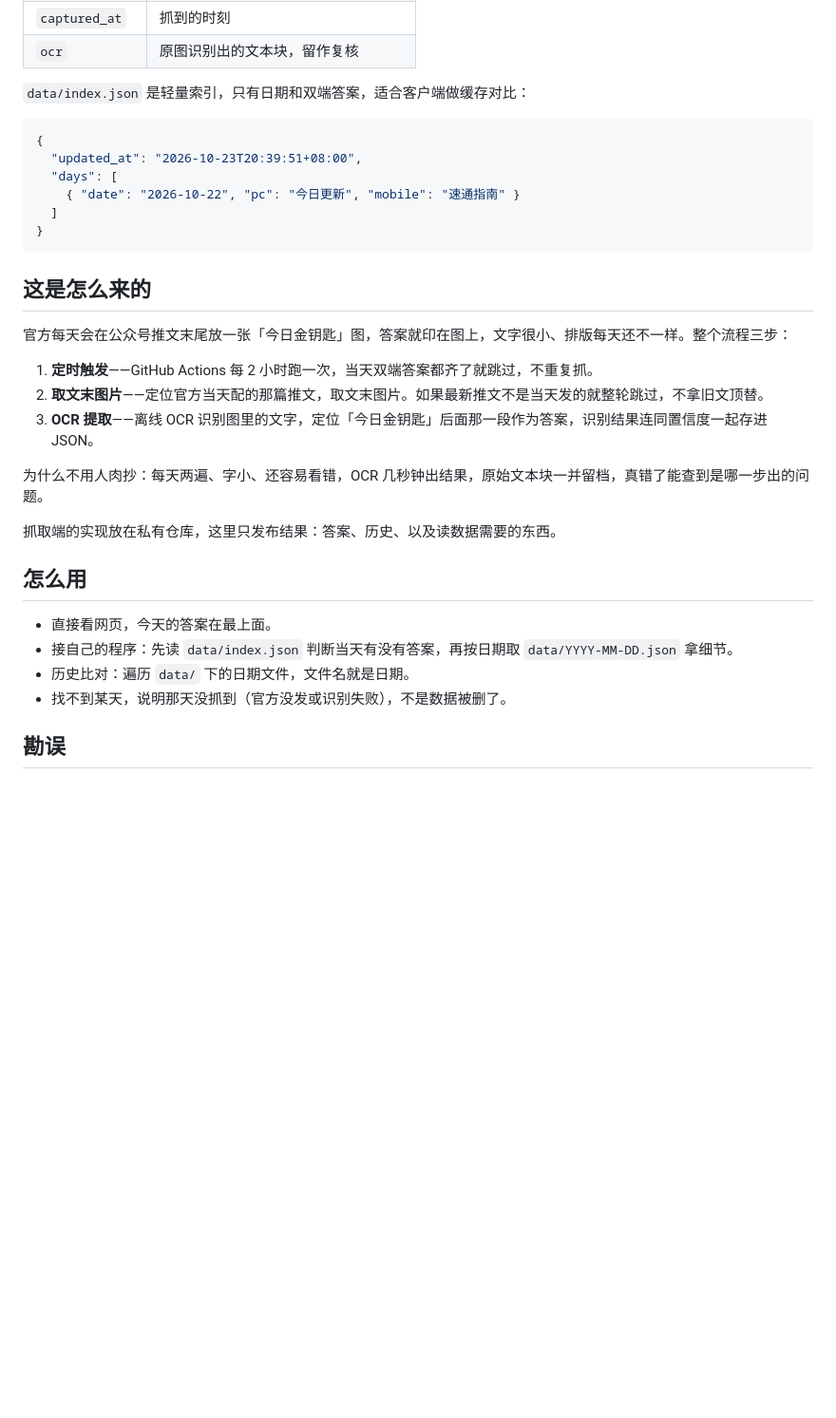
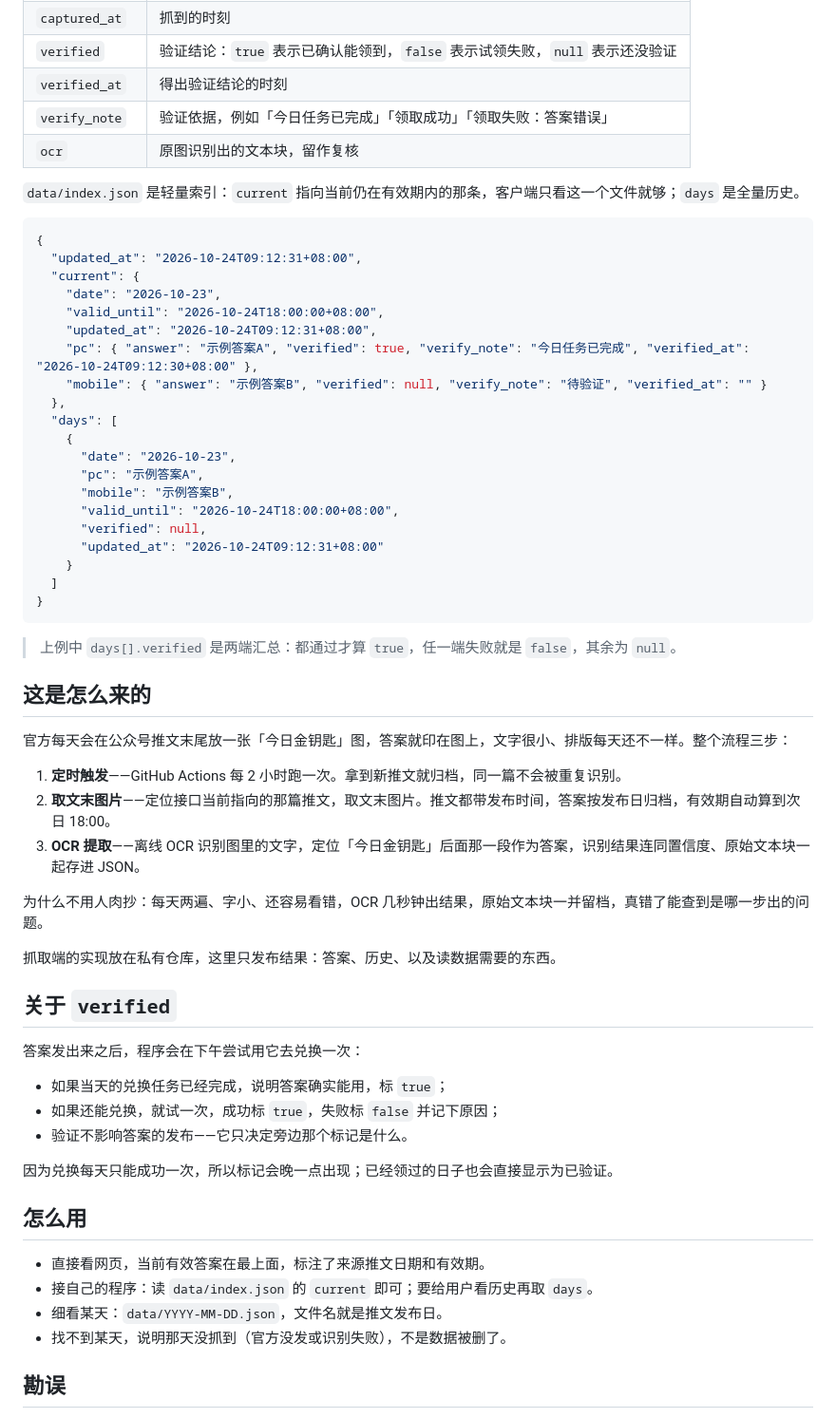
Before and after one commit to Xingheranran/naraka-daily-key, a Markdown page: README.md, the part around one of its changes. Shown at 95% size. Rendered like a GitHub page; blank space fills up the shorter version.

````diff
--- a/README.md
+++ b/README.md
@@ -61,34 +81,63 @@
 | `captured_at` | 抓到的时刻 |
+| `verified` | 验证结论：`true` 表示已确认能领到，`false` 表示试领失败，`null` 表示还没验证 |
+| `verified_at` | 得出验证结论的时刻 |
+| `verify_note` | 验证依据，例如「今日任务已完成」「领取成功」「领取失败：答案错误」 |
 | `ocr` | 原图识别出的文本块，留作复核 |
 
-`data/index.json` 是轻量索引，只有日期和双端答案，适合客户端做缓存对比：
+`data/index.json` 是轻量索引：`current` 指向当前仍在有效期内的那条，客户端只看这一个文件就够；`days` 是全量历史。
 
 ```json
 {
-  "updated_at": "2026-10-23T20:39:51+08:00",
+  "updated_at": "2026-10-24T09:12:31+08:00",
+  "current": {
+    "date": "2026-10-23",
+    "valid_until": "2026-10-24T18:00:00+08:00",
+    "updated_at": "2026-10-24T09:12:31+08:00",
+    "pc": { "answer": "示例答案A", "verified": true, "verify_note": "今日任务已完成", "verified_at": "2026-10-24T09:12:30+08:00" },
+    "mobile": { "answer": "示例答案B", "verified": null, "verify_note": "待验证", "verified_at": "" }
+  },
   "days": [
-    { "date": "2026-10-22", "pc": "今日更新", "mobile": "速通指南" }
+    {
+      "date": "2026-10-23",
+      "pc": "示例答案A",
+      "mobile": "示例答案B",
+      "valid_until": "2026-10-24T18:00:00+08:00",
+      "verified": null,
+      "updated_at": "2026-10-24T09:12:31+08:00"
+    }
   ]
 }
 ```
+
+> 上例中 `days[].verified` 是两端汇总：都通过才算 `true`，任一端失败就是 `false`，其余为 `null`。
 
 ## 这是怎么来的
 
 官方每天会在公众号推文末尾放一张「今日金钥匙」图，答案就印在图上，文字很小、排版每天还不一样。整个流程三步：
 
-1. **定时触发**——GitHub Actions 每 2 小时跑一次，当天双端答案都齐了就跳过，不重复抓。
-2. **取文末图片**——定位官方当天配的那篇推文，取文末图片。如果最新推文不是当天发的就整轮跳过，不拿旧文顶替。
-3. **OCR 提取**——离线 OCR 识别图里的文字，定位「今日金钥匙」后面那一段作为答案，识别结果连同置信度一起存进 JSON。
+1. **定时触发**——GitHub Actions 每 2 小时跑一次。拿到新推文就归档，同一篇不会被重复识别。
+2. **取文末图片**——定位接口当前指向的那篇推文，取文末图片。推文都带发布时间，答案按发布日归档，有效期自动算到次日 18:00。
+3. **OCR 提取**——离线 OCR 识别图里的文字，定位「今日金钥匙」后面那一段作为答案，识别结果连同置信度、原始文本块一起存进 JSON。
 
 为什么不用人肉抄：每天两遍、字小、还容易看错，OCR 几秒钟出结果，原始文本块一并留档，真错了能查到是哪一步出的问题。
 
 抓取端的实现放在私有仓库，这里只发布结果：答案、历史、以及读数据需要的东西。
 
+## 关于 `verified`
+
+答案发出来之后，程序会在下午尝试用它去兑换一次：
+
+- 如果当天的兑换任务已经完成，说明答案确实能用，标 `true`；
+- 如果还能兑换，就试一次，成功标 `true`，失败标 `false` 并记下原因；
+- 验证不影响答案的发布——它只决定旁边那个标记是什么。
+
+因为兑换每天只能成功一次，所以标记会晚一点出现；已经领过的日子也会直接显示为已验证。
+
 ## 怎么用
 
-- 直接看网页，今天的答案在最上面。
-- 接自己的程序：先读 `data/index.json` 判断当天有没有答案，再按日期取 `data/YYYY-MM-DD.json` 拿细节。
-- 历史比对：遍历 `data/` 下的日期文件，文件名就是日期。
+- 直接看网页，当前有效答案在最上面，标注了来源推文日期和有效期。
+- 接自己的程序：读 `data/index.json` 的 `current` 即可；要给用户看历史再取 `days`。
+- 细看某天：`data/YYYY-MM-DD.json`，文件名就是推文发布日。
 - 找不到某天，说明那天没抓到（官方没发或识别失败），不是数据被删了。
 
 ## 勘误
````
Also changed, not shown: other parts of README.md (+29 -9 lines).
